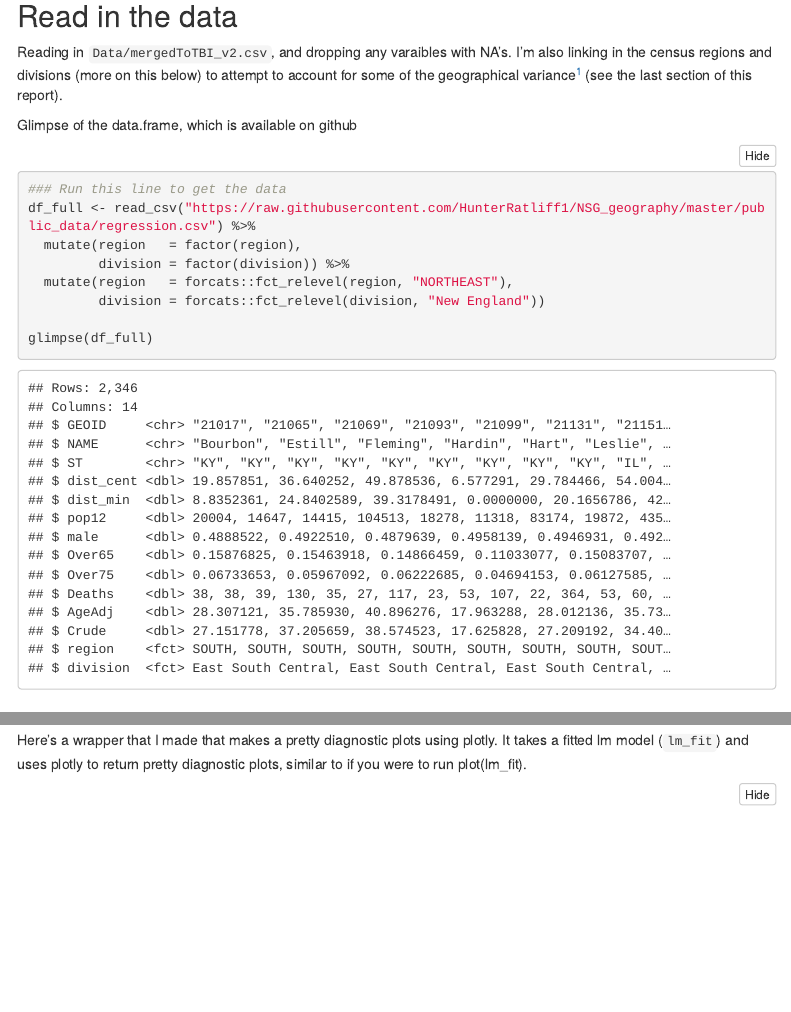
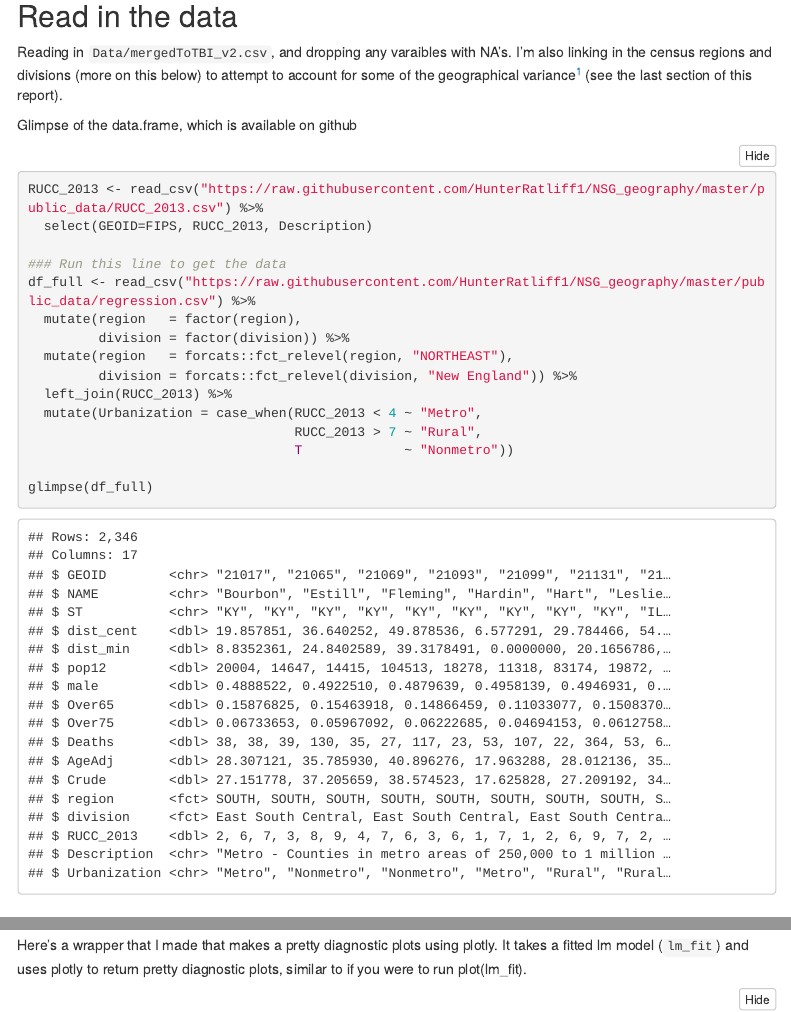
Before and after one commit to HunterRatliff1/NSG_geography, an R Markdown document (Regressions.Rmd): the page in a window 1100 px wide, from 230 px down, and a second part further down, joined at a grey line. Rendered offline with R 4.5, knitr and Pandoc, with nearby package versions; code that draws random numbers runs with fixed seeds of ours; some code elsewhere in the file could not run offline; menus at the side of the page are left out.

Commit message:
Adding in RUCC data

````diff
--- a/Regressions.Rmd
+++ b/Regressions.Rmd
@@ -85,12 +85,19 @@ df_full %>% write_csv("public_data/regression.csv")
 Glimpse of the data.frame, which is available on github
 
 ```{r, echo=T}
+RUCC_2013 <- read_csv("https://raw.githubusercontent.com/HunterRatliff1/NSG_geography/master/public_data/RUCC_2013.csv") %>%
+  select(GEOID=FIPS, RUCC_2013, Description)
+
 ### Run this line to get the data
 df_full <- read_csv("https://raw.githubusercontent.com/HunterRatliff1/NSG_geography/master/public_data/regression.csv") %>%
   mutate(region   = factor(region),
          division = factor(division)) %>%
   mutate(region   = forcats::fct_relevel(region, "NORTHEAST"),
-         division = forcats::fct_relevel(division, "New England"))
+         division = forcats::fct_relevel(division, "New England")) %>%
+  left_join(RUCC_2013) %>%
+  mutate(Urbanization = case_when(RUCC_2013 < 4 ~ "Metro",
+                                  RUCC_2013 > 7 ~ "Rural",
+                                  T             ~ "Nonmetro"))
 
 glimpse(df_full)
 ```
````
Also changed, not shown: Regressions.Rmd (2 more changed lines).
